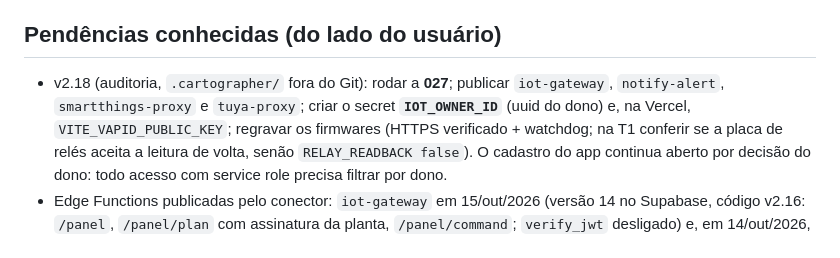
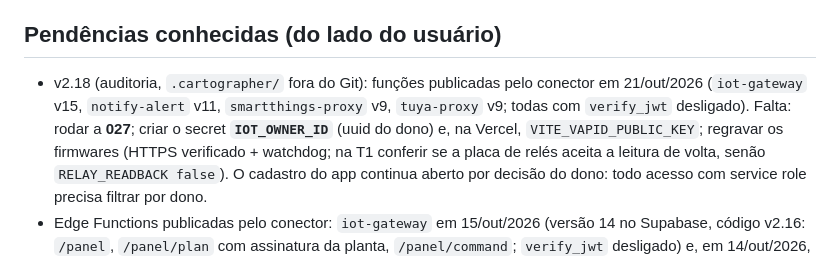
Before and after one commit to ANGELOASP/nexushome-os, a Markdown page: CLAUDE.md, the part around the change. Drawn GitHub-style.

Commit message:
docs(CLAUDE.md): Edge Functions da v2.18 publicadas (iot-gateway v15, notify-alert v11, proxies v9)
Co-Authored-By: Claude Opus 5.5 <noreply@anthropic.com>
Claude-Session: https://claude.ai/code/session_01FKxS7nnCE6FWdHrBhs5vob

```diff
--- a/CLAUDE.md
+++ b/CLAUDE.md
@@ -83,8 +83,8 @@ Migrações **001 a 026 aplicadas** pelo usuário no Supabase (025 = quadro unif
 
 ## Pendências conhecidas (do lado do usuário)
 
-- v2.18 (auditoria, `.cartographer/` fora do Git): rodar a **027**; publicar `iot-gateway`, `notify-alert`, `smartthings-proxy`
-  e `tuya-proxy`; criar o secret **`IOT_OWNER_ID`** (uuid do dono) e, na Vercel, `VITE_VAPID_PUBLIC_KEY`; regravar os
+- v2.18 (auditoria, `.cartographer/` fora do Git): funções publicadas pelo conector em 21/out/2026 (`iot-gateway` v15,
+  `notify-alert` v11, `smartthings-proxy` v9, `tuya-proxy` v9; todas com `verify_jwt` desligado). Falta: rodar a **027**; criar o secret **`IOT_OWNER_ID`** (uuid do dono) e, na Vercel, `VITE_VAPID_PUBLIC_KEY`; regravar os
   firmwares (HTTPS verificado + watchdog; na T1 conferir se a placa de relés aceita a leitura de volta, senão `RELAY_READBACK false`).
   O cadastro do app continua aberto por decisão do dono: todo acesso com service role precisa filtrar por dono.
 - Edge Functions publicadas pelo conector: `iot-gateway` em 15/out/2026 (versão 14 no Supabase, código v2.16: `/panel`,
```
